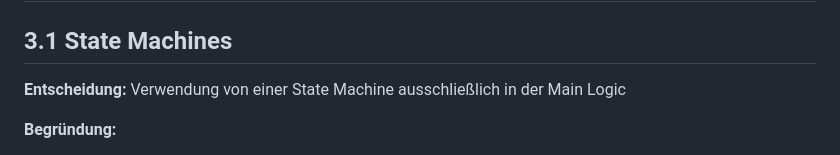
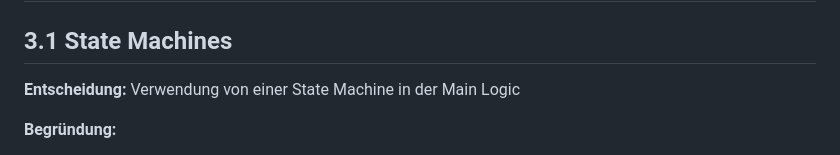
Before and after one commit to derlole/NimSort42, a Markdown page: documentation/documentation.md, the part around the change. Rendered like a GitHub page.

```diff
--- a/documentation/documentation.md
+++ b/documentation/documentation.md
@@ -226,7 +226,7 @@ flowchart TD
 # 3 Designentscheidungen
 
 ## 3.1 State Machines
-**Entscheidung:** Verwendung von einer State Machine ausschließlich in der Main Logic
+**Entscheidung:** Verwendung von einer State Machine in der Main Logic
 
 **Begründung:**
 - Vorhersagbares Verhalten
```
Also changed, not shown: docs/nimsort_logic/main_logic.md (+1 -0 lines).
